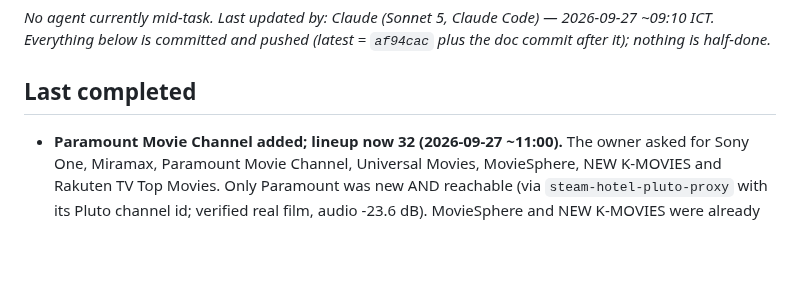
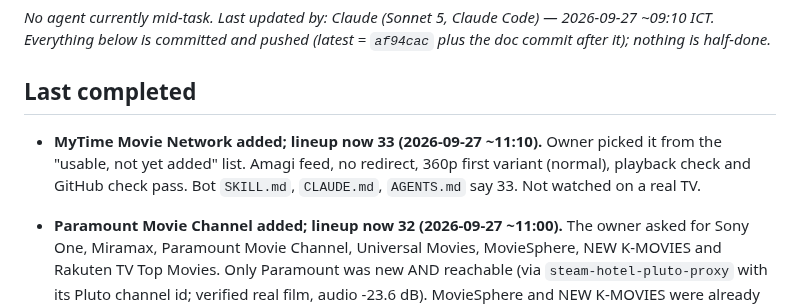
Before and after one commit to atsawinohio-dot/steam-hotel-stream, a Markdown page: HANDOFF.md, the part around the change. Drawn GitHub-style; blank space fills up the shorter version.

Commit message:
Docs: 33-channel lineup with MyTime Movie Network
Co-Authored-By: Claude Sonnet 5 <noreply@anthropic.com>

```diff
--- a/HANDOFF.md
+++ b/HANDOFF.md
@@ -11,6 +11,8 @@ Live status board for handing work between AI agents (Claude Code, ChatGPT Codex
 _No agent currently mid-task. Last updated by: Claude (Sonnet 5, Claude Code) — 2026-09-27 ~09:10 ICT. Everything below is committed and pushed (latest = `af94cac` plus the doc commit after it); nothing is half-done._
 
 ## Last completed
+
+- **MyTime Movie Network added; lineup now 33 (2026-09-27 ~11:10).** Owner picked it from the "usable, not yet added" list. Amagi feed, no redirect, 360p first variant (normal), playback check and GitHub check pass. Bot `SKILL.md`, `CLAUDE.md`, `AGENTS.md` say 33. Not watched on a real TV.
 
 - **Paramount Movie Channel added; lineup now 32 (2026-09-27 ~11:00).** The owner asked for Sony One, Miramax, Paramount Movie Channel, Universal Movies, MovieSphere, NEW K-MOVIES and Rakuten TV Top Movies. Only Paramount was new AND reachable (via `steam-hotel-pluto-proxy` with its Pluto channel id; verified real film, audio -23.6 dB). MovieSphere and NEW K-MOVIES were already in. Not added: Miramax and Universal Movies (only on Samsung TV Plus/Xumo; no reachable stream URL), Sony One (only French feeds, audio language unknown), Rakuten Top Movies (only Finnish/Polish feeds with default local subtitles; the English feed with a 2024 film has no TV-playable link). Details and reasons are in CLAUDE.md. The Pluto proxy passes media playlists through the worker, so more Pluto channels means more shared Workers quota use. Bot `SKILL.md`, `CLAUDE.md`, `AGENTS.md` say 32.
 
```
Also changed, not shown: AGENTS.md (+3 -3 lines).
